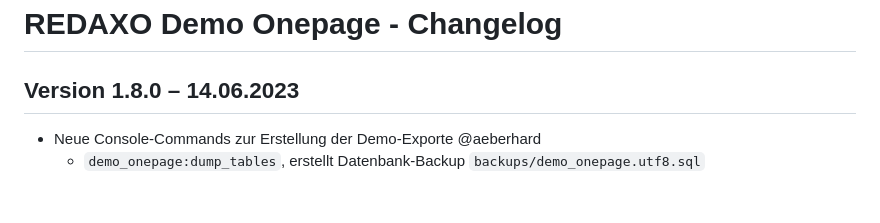
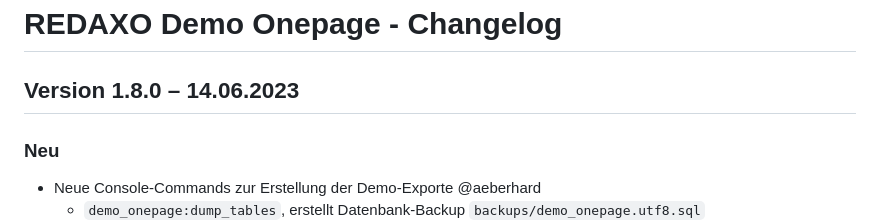
Before and after one commit to FriendsOfREDAXO/demo_onepage, a Markdown page: CHANGELOG.md, the part around the change. GitHub-like rendering; blank space fills up the shorter version.

```diff
--- a/CHANGELOG.md
+++ b/CHANGELOG.md
@@ -1,6 +1,8 @@
 # REDAXO Demo Onepage - Changelog
 
 ## Version 1.8.0 – 14.06.2023
+
+### Neu
 
 * Neue Console-Commands zur Erstellung der Demo-Exporte @aeberhard
   * `demo_onepage:dump_tables`, erstellt Datenbank-Backup `backups/demo_onepage.utf8.sql`
```
